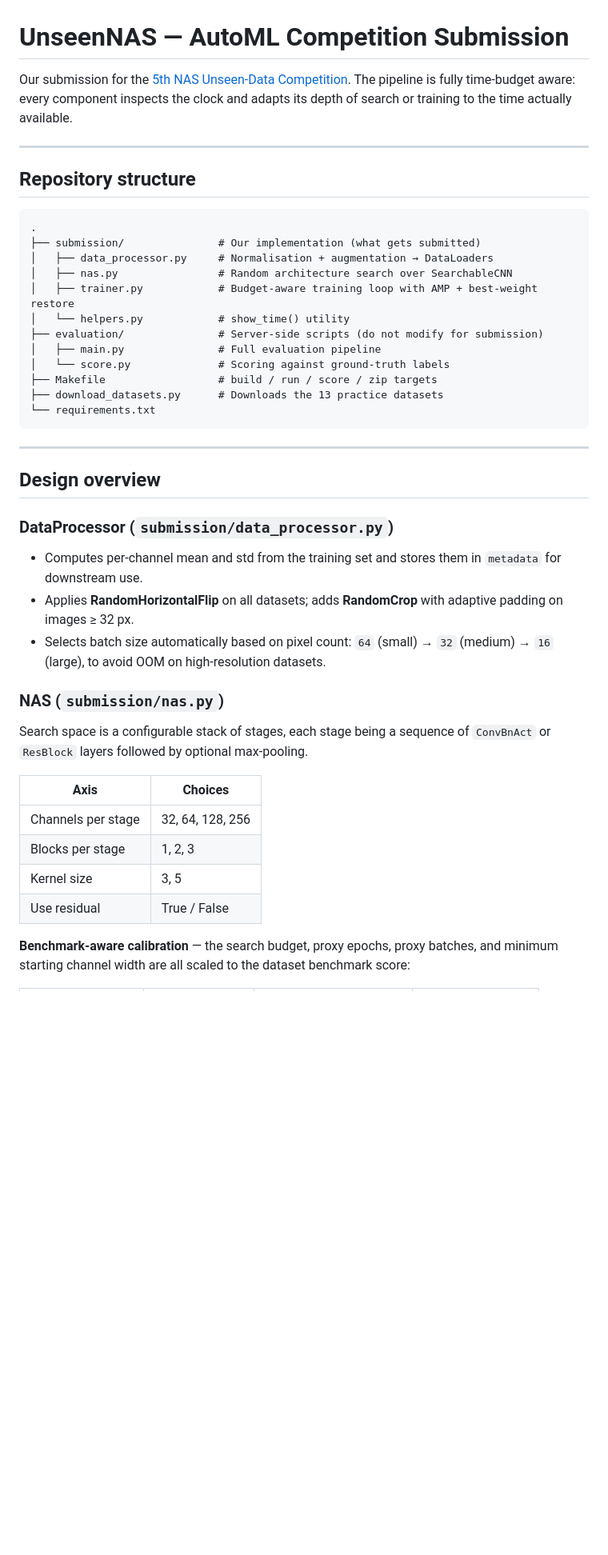
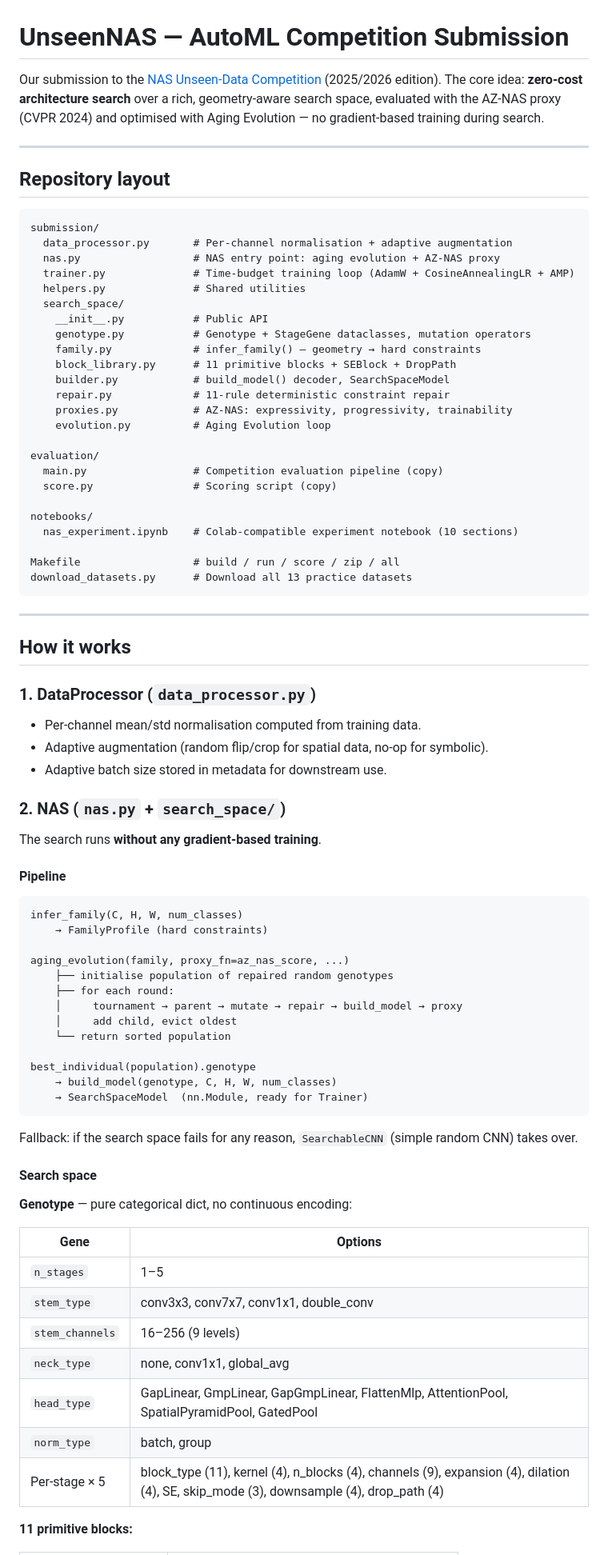
Before and after one commit to jesusllg/UnseenNAS-AutoML-Competition, a Markdown page: README.md, the part around one of its changes. Shown at 80% size. Rendered like a GitHub page; blank space fills up the shorter version.

````diff
--- a/README.md
+++ b/README.md
@@ -1,46 +1,88 @@
 # UnseenNAS — AutoML Competition Submission
 
-Our submission for the [5th NAS Unseen-Data Competition](https://www.nascompetition.com). The pipeline is fully time-budget aware: every component inspects the clock and adapts its depth of search or training to the time actually available.
+Our submission to the [NAS Unseen-Data Competition](https://www.nascompetition.com) (2025/2026 edition).
+The core idea: **zero-cost architecture search** over a rich, geometry-aware search space, evaluated
+with the AZ-NAS proxy (CVPR 2024) and optimised with Aging Evolution — no gradient-based training
+during search.
 
 ---
 
-## Repository structure
+## Repository layout
 
 ```
-.
-├── submission/               # Our implementation (what gets submitted)
-│   ├── data_processor.py     # Normalisation + augmentation → DataLoaders
-│   ├── nas.py                # Random architecture search over SearchableCNN
-│   ├── trainer.py            # Budget-aware training loop with AMP + best-weight restore
-│   └── helpers.py            # show_time() utility
-├── evaluation/               # Server-side scripts (do not modify for submission)
-│   ├── main.py               # Full evaluation pipeline
-│   └── score.py              # Scoring against ground-truth labels
-├── Makefile                  # build / run / score / zip targets
-├── download_datasets.py      # Downloads the 13 practice datasets
-└── requirements.txt
+submission/
+  data_processor.py       # Per-channel normalisation + adaptive augmentation
+  nas.py                  # NAS entry point: aging evolution + AZ-NAS proxy
+  trainer.py              # Time-budget training loop (AdamW + CosineAnnealingLR + AMP)
+  helpers.py              # Shared utilities
+  search_space/
+    __init__.py           # Public API
+    genotype.py           # Genotype + StageGene dataclasses, mutation operators
+    family.py             # infer_family() — geometry → hard constraints
+    block_library.py      # 11 primitive blocks + SEBlock + DropPath
+    builder.py            # build_model() decoder, SearchSpaceModel
+    repair.py             # 11-rule deterministic constraint repair
+    proxies.py            # AZ-NAS: expressivity, progressivity, trainability
+    evolution.py          # Aging Evolution loop
+
+evaluation/
+  main.py                 # Competition evaluation pipeline (copy)
+  score.py                # Scoring script (copy)
+
+notebooks/
+  nas_experiment.ipynb    # Colab-compatible experiment notebook (10 sections)
+
+Makefile                  # build / run / score / zip / all
+download_datasets.py      # Download all 13 practice datasets
 ```
 
 ---
 
-## Design overview
+## How it works
 
-### DataProcessor (`submission/data_processor.py`)
+### 1. DataProcessor (`data_processor.py`)
 
-- Computes per-channel mean and std from the training set and stores them in `metadata` for downstream use.
-- Applies **RandomHorizontalFlip** on all datasets; adds **RandomCrop** with adaptive padding on images ≥ 32 px.
-- Selects batch size automatically based on pixel count: `64` (small) → `32` (medium) → `16` (large), to avoid OOM on high-resolution datasets.
+- Per-channel mean/std normalisation computed from training data.
+- Adaptive augmentation (random flip/crop for spatial data, no-op for symbolic).
+- Adaptive batch size stored in metadata for downstream use.
 
-### NAS (`submission/nas.py`)
+### 2. NAS (`nas.py` + `search_space/`)
 
-Search space is a configurable stack of stages, each stage being a sequence of `ConvBnAct` or `ResBlock` layers followed by optional max-pooling.
+The search runs **without any gradient-based training**.
 
-| Axis | Choices |
+#### Pipeline
+
+```
+infer_family(C, H, W, num_classes)
+    → FamilyProfile (hard constraints)
+
+aging_evolution(family, proxy_fn=az_nas_score, ...)
+    ├── initialise population of repaired random genotypes
+    ├── for each round:
+    │     tournament → parent → mutate → repair → build_model → proxy
+    │     add child, evict oldest
+    └── return sorted population
+
+best_individual(population).genotype
+    → build_model(genotype, C, H, W, num_classes)
+    → SearchSpaceModel  (nn.Module, ready for Trainer)
+```
+
+Fallback: if the search space fails for any reason, `SearchableCNN` (simple random CNN) takes over.
+
+#### Search space
+
+**Genotype** — pure categorical dict, no continuous encoding:
+
+| Gene | Options |
 |---|---|
-| Channels per stage | 32, 64, 128, 256 |
-| Blocks per stage | 1, 2, 3 |
-| Kernel size | 3, 5 |
-| Use residual | True / False |
+| `n_stages` | 1–5 |
+| `stem_type` | conv3x3, conv7x7, conv1x1, double_conv |
+| `stem_channels` | 16–256 (9 levels) |
+| `neck_type` | none, conv1x1, global_avg |
+| `head_type` | GapLinear, GmpLinear, GapGmpLinear, FlattenMlp, AttentionPool, SpatialPyramidPool, GatedPool |
+| `norm_type` | batch, group |
+| Per-stage × 5 | block_type (11), kernel (4), n_blocks (4), channels (9), expansion (4), dilation (4), SE, skip_mode (3), downsample (4), drop_path (4) |
 
-**Benchmark-aware calibration** — the search budget, proxy epochs, proxy batches, and minimum starting channel width are all scaled to the dataset benchmark score:
+**11 primitive blocks:**
 
````
Also changed, not shown: other parts of README.md (+152 -55 lines).
